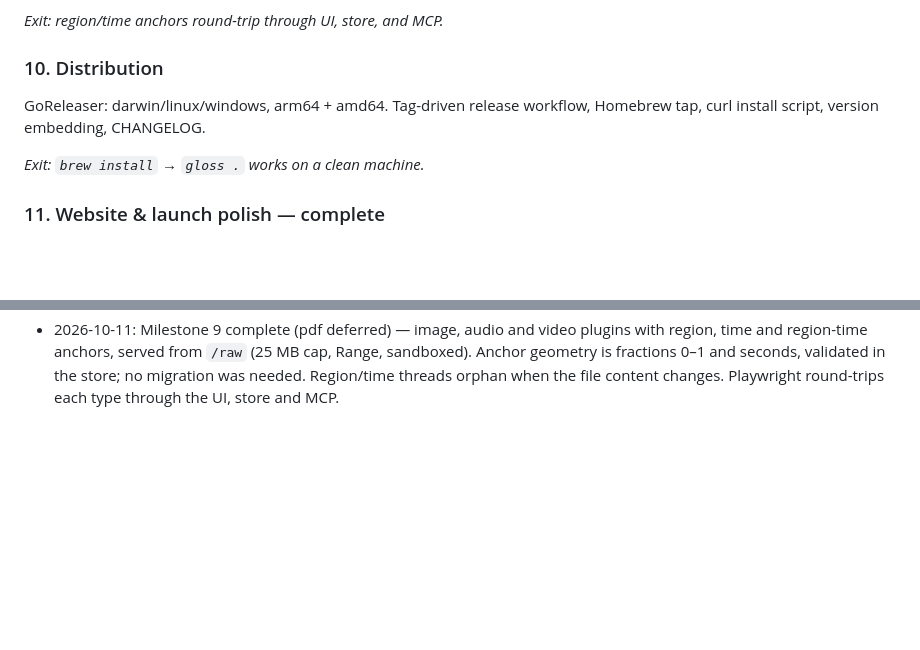
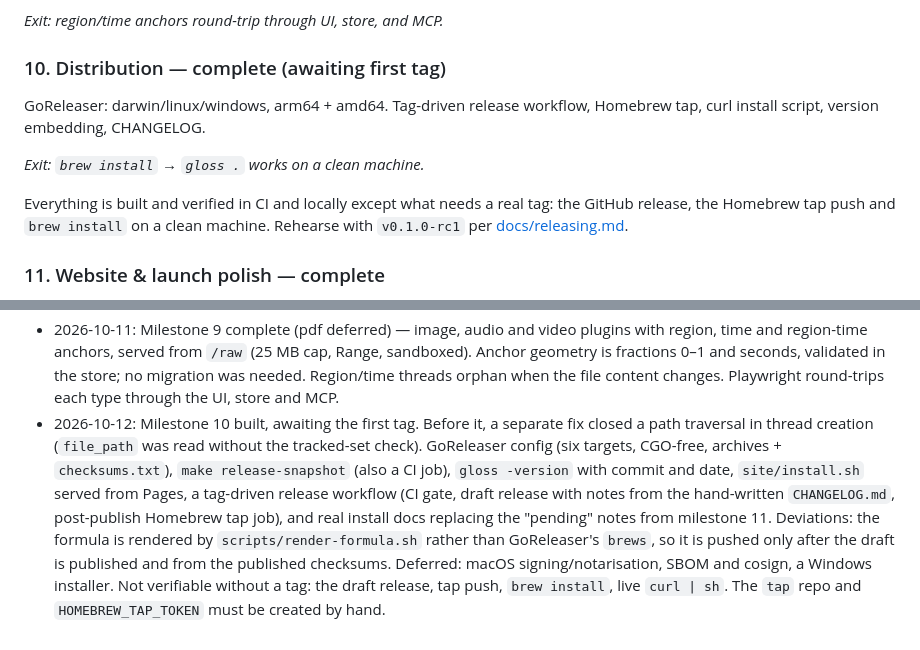
Before and after one commit to Gloss-MCP/client, a Markdown page: PLAN.md, 2 parts joined by grey strips. GitHub-like rendering; blank space fills up the shorter version.

```diff
--- a/PLAN.md
+++ b/PLAN.md
@@ -186,13 +186,18 @@ Region/time threads orphan when the file changes (no media remap).
 
 *Exit: region/time anchors round-trip through UI, store, and MCP.*
 
-### 10. Distribution
+### 10. Distribution — complete (awaiting first tag)
 
 GoReleaser: darwin/linux/windows, arm64 + amd64. Tag-driven release
 workflow, Homebrew tap, curl install script, version embedding,
 CHANGELOG.
 
 *Exit: `brew install` → `gloss .` works on a clean machine.*
+
+Everything is built and verified in CI and locally except what needs a
+real tag: the GitHub release, the Homebrew tap push and `brew install`
+on a clean machine. Rehearse with `v0.1.0-rc1` per
+[docs/releasing.md](docs/releasing.md).
 
 ### 11. Website & launch polish — complete
 
@@ -368,3 +373,18 @@ concern.
   0–1 and seconds, validated in the store; no migration was needed.
   Region/time threads orphan when the file content changes. Playwright
   round-trips each type through the UI, store and MCP.
+- 2026-10-12: Milestone 10 built, awaiting the first tag. Before it, a
+  separate fix closed a path traversal in thread creation
+  (`file_path` was read without the tracked-set check). GoReleaser config
+  (six targets, CGO-free, archives + `checksums.txt`), `make
+  release-snapshot` (also a CI job), `gloss -version` with commit and
+  date, `site/install.sh` served from Pages, a tag-driven release
+  workflow (CI gate, draft release with notes from the hand-written
+  `CHANGELOG.md`, post-publish Homebrew tap job), and real install docs
+  replacing the "pending" notes from milestone 11. Deviations: the
+  formula is rendered by `scripts/render-formula.sh` rather than
+  GoReleaser's `brews`, so it is pushed only after the draft is published
+  and from the published checksums. Deferred: macOS signing/notarisation,
+  SBOM and cosign, a Windows installer. Not verifiable without a tag:
+  the draft release, tap push, `brew install`, live `curl | sh`. The
+  `tap` repo and `HOMEBREW_TAP_TOKEN` must be created by hand.
```
Also changed, not shown: .claude/commands/release.md (added, +22 -0 lines), CLAUDE.md (+29 -1 lines).
